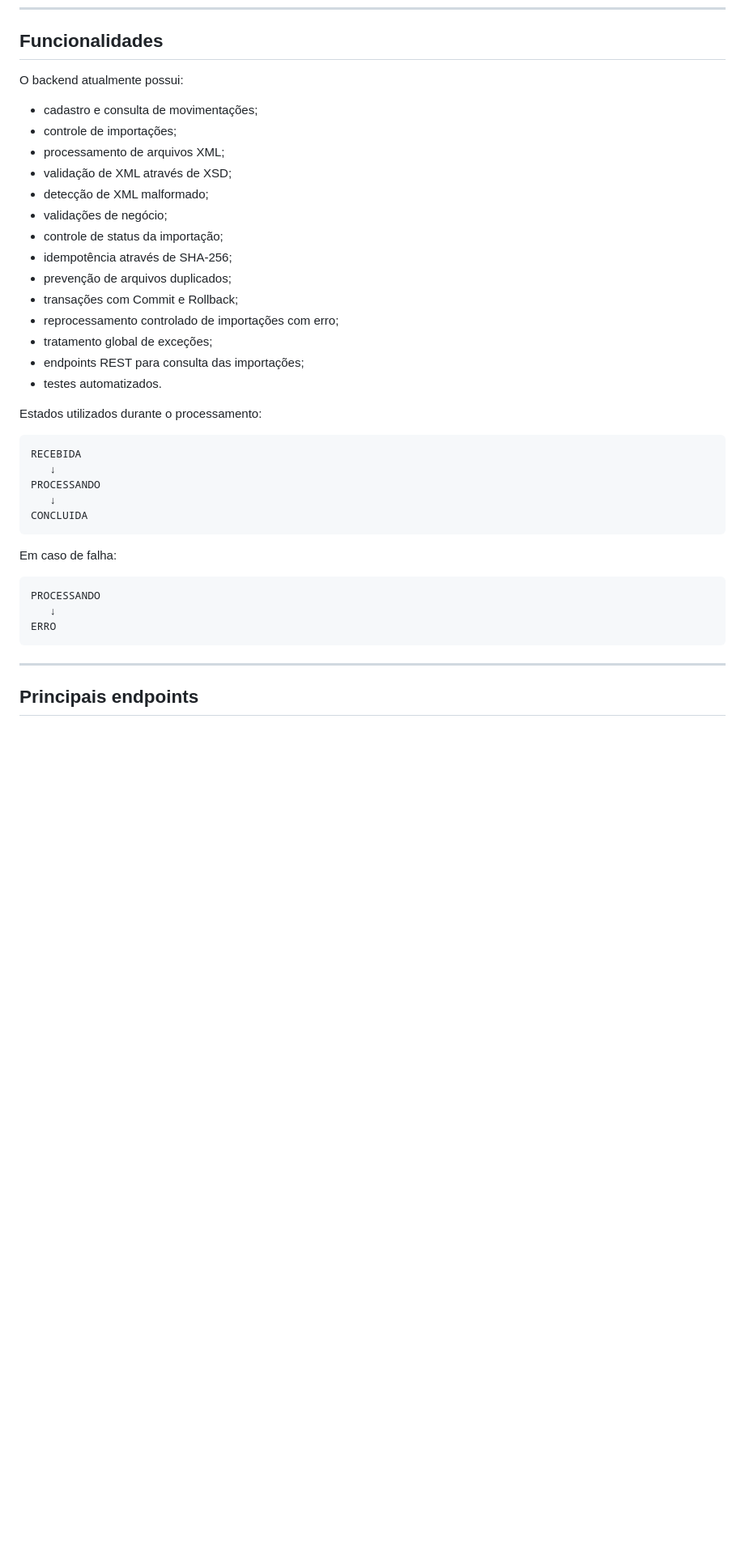
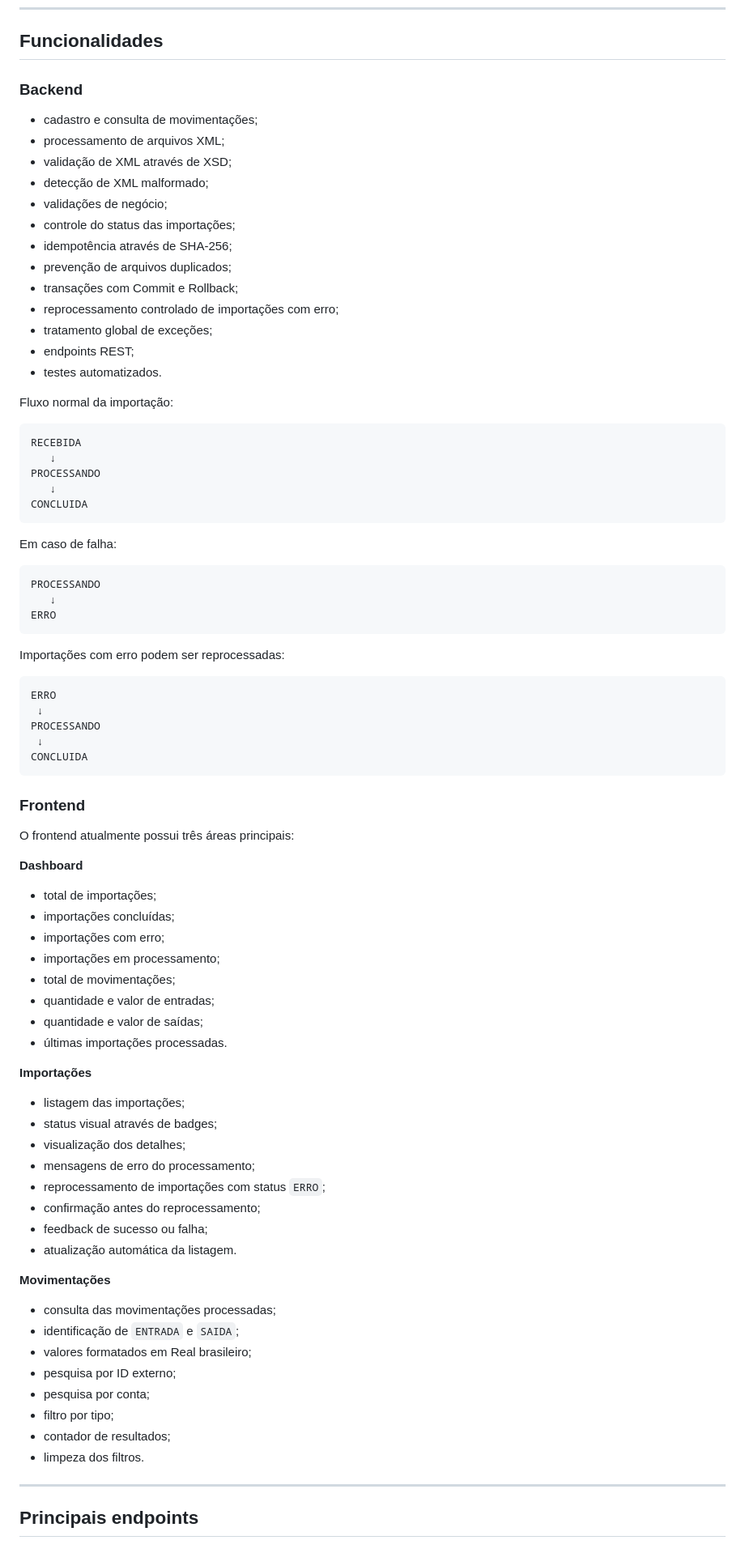
Before and after one commit to Wagner-Vale12/legacy-bank-data-core, a Markdown page: README.md, the part around one of its changes. Shown at 81% size. Drawn GitHub-style; blank space fills up the shorter version.

````diff
--- a/README.md
+++ b/README.md
@@ -97,24 +110,23 @@ SQL Server
 
 ## Funcionalidades
 
-O backend atualmente possui:
+### Backend
 
 - cadastro e consulta de movimentações;
-- controle de importações;
 - processamento de arquivos XML;
 - validação de XML através de XSD;
 - detecção de XML malformado;
 - validações de negócio;
-- controle de status da importação;
+- controle do status das importações;
 - idempotência através de SHA-256;
 - prevenção de arquivos duplicados;
 - transações com Commit e Rollback;
 - reprocessamento controlado de importações com erro;
 - tratamento global de exceções;
-- endpoints REST para consulta das importações;
+- endpoints REST;
 - testes automatizados.
 
-Estados utilizados durante o processamento:
+Fluxo normal da importação:
 
 ```text
 RECEBIDA
@@ -131,6 +143,53 @@ PROCESSANDO
    ↓
 ERRO
 ```
+
+Importações com erro podem ser reprocessadas:
+
+```text
+ERRO
+ ↓
+PROCESSANDO
+ ↓
+CONCLUIDA
+```
+
+### Frontend
+
+O frontend atualmente possui três áreas principais:
+
+**Dashboard**
+
+- total de importações;
+- importações concluídas;
+- importações com erro;
+- importações em processamento;
+- total de movimentações;
+- quantidade e valor de entradas;
+- quantidade e valor de saídas;
+- últimas importações processadas.
+
+**Importações**
+
+- listagem das importações;
+- status visual através de badges;
+- visualização dos detalhes;
+- mensagens de erro do processamento;
+- reprocessamento de importações com status `ERRO`;
+- confirmação antes do reprocessamento;
+- feedback de sucesso ou falha;
+- atualização automática da listagem.
+
+**Movimentações**
+
+- consulta das movimentações processadas;
+- identificação de `ENTRADA` e `SAIDA`;
+- valores formatados em Real brasileiro;
+- pesquisa por ID externo;
+- pesquisa por conta;
+- filtro por tipo;
+- contador de resultados;
+- limpeza dos filtros.
 
 ---
 
````
Also changed, not shown: other parts of README.md (+113 -79 lines).
